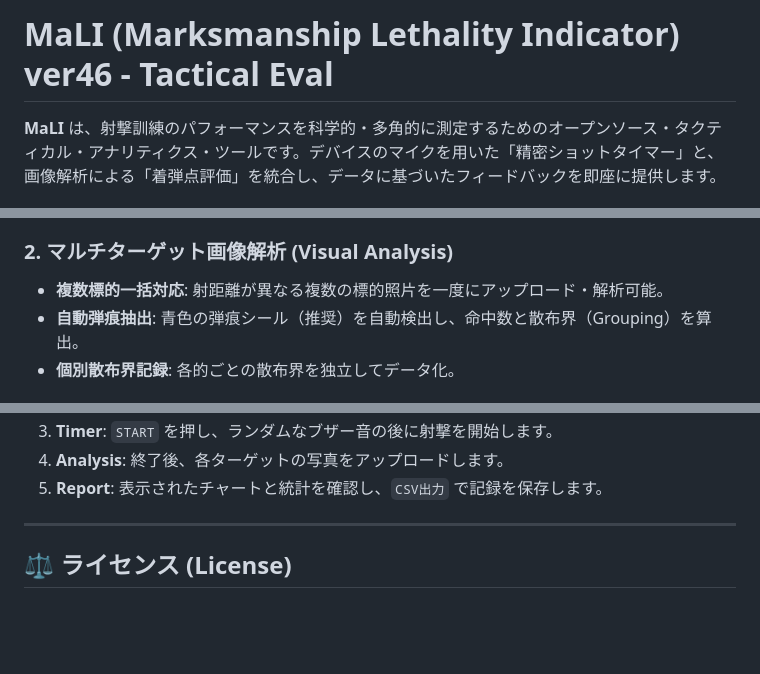
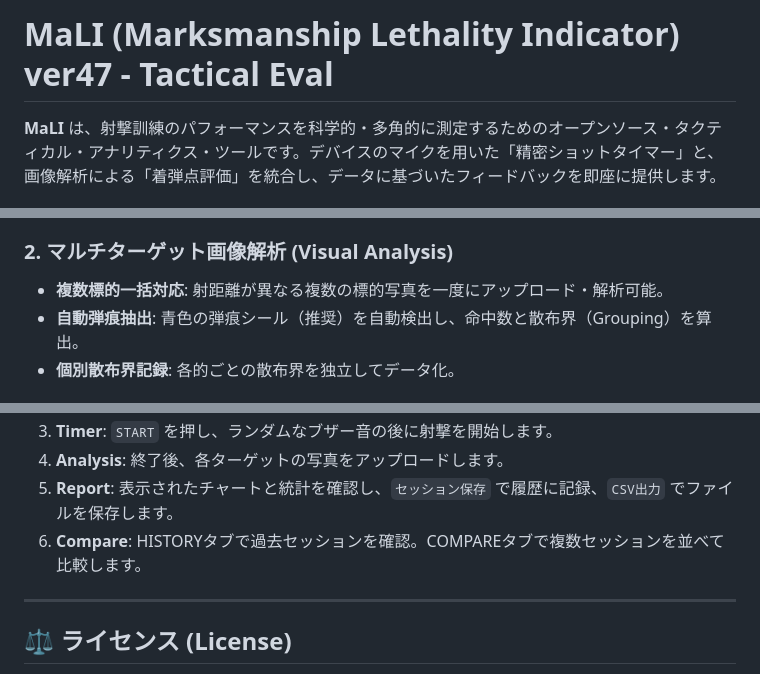
Before and after one commit to okada198803/marksmanship-lethality-indicator, a Markdown page: README.md, 3 parts joined by grey strips. Rendered like a GitHub page; blank space fills up the shorter version.

```diff
--- a/README.md
+++ b/README.md
@@ -1,4 +1,4 @@
-# MaLI (Marksmanship Lethality Indicator) ver46 - Tactical Eval
+# MaLI (Marksmanship Lethality Indicator) ver47 - Tactical Eval
 
 **MaLI** は、射撃訓練のパフォーマンスを科学的・多角的に測定するためのオープンソース・タクティカル・アナリティクス・ツールです。デバイスのマイクを用いた「精密ショットタイマー」と、画像解析による「着弾点評価」を統合し、データに基づいたフィードバックを即座に提供します。
 
@@ -12,7 +12,7 @@
 * **リロード検知**: 特定弾数でのリロード所要時間を自動計測し、操作習熟度を評価。
 
 ### 2. マルチターゲット画像解析 (Visual Analysis)
-* **複数標的一括対応**: 射距離が異なる複数の標的照片を一度にアップロード・解析可能。
+* **複数標的一括対応**: 射距離が異なる複数の標的写真を一度にアップロード・解析可能。
 * **自動弾痕抽出**: 青色の弾痕シール（推奨）を自動検出し、命中数と散布界（Grouping）を算出。
 * **個別散布界記録**: 各的ごとの散布界を独立してデータ化。
 
@@ -33,6 +74,7 @@
 3. **Timer**: `START` を押し、ランダムなブザー音の後に射撃を開始します。
 4. **Analysis**: 終了後、各ターゲットの写真をアップロードします。
-5. **Report**: 表示されたチャートと統計を確認し、`CSV出力` で記録を保存します。
+5. **Report**: 表示されたチャートと統計を確認し、`セッション保存` で履歴に記録、`CSV出力` でファイルを保存します。
+6. **Compare**: HISTORYタブで過去セッションを確認。COMPAREタブで複数セッションを並べて比較します。
 
 ---
 
```
Also changed, not shown: other parts of README.md (+44 -2 lines).
